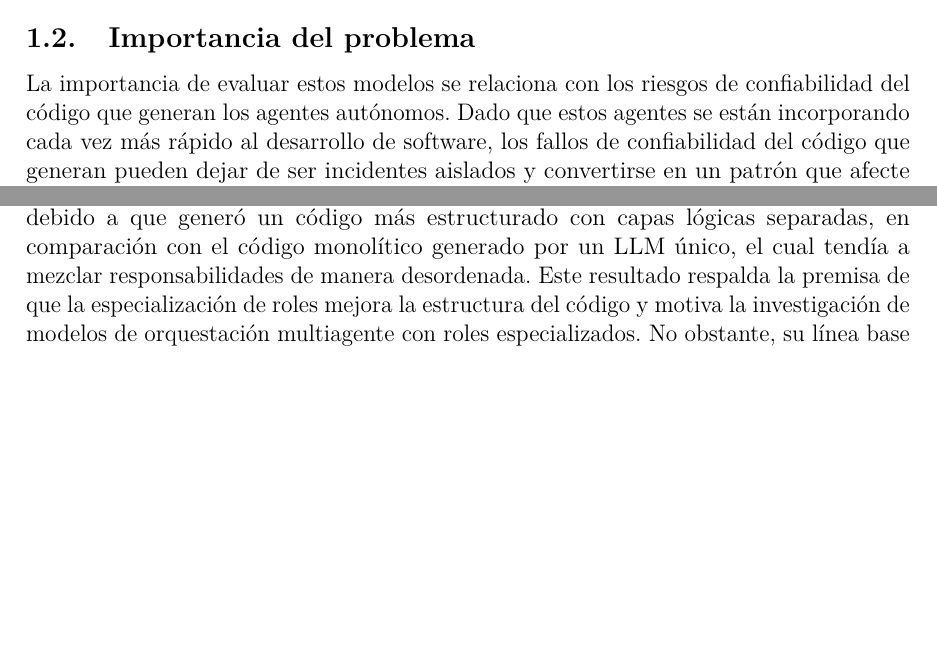
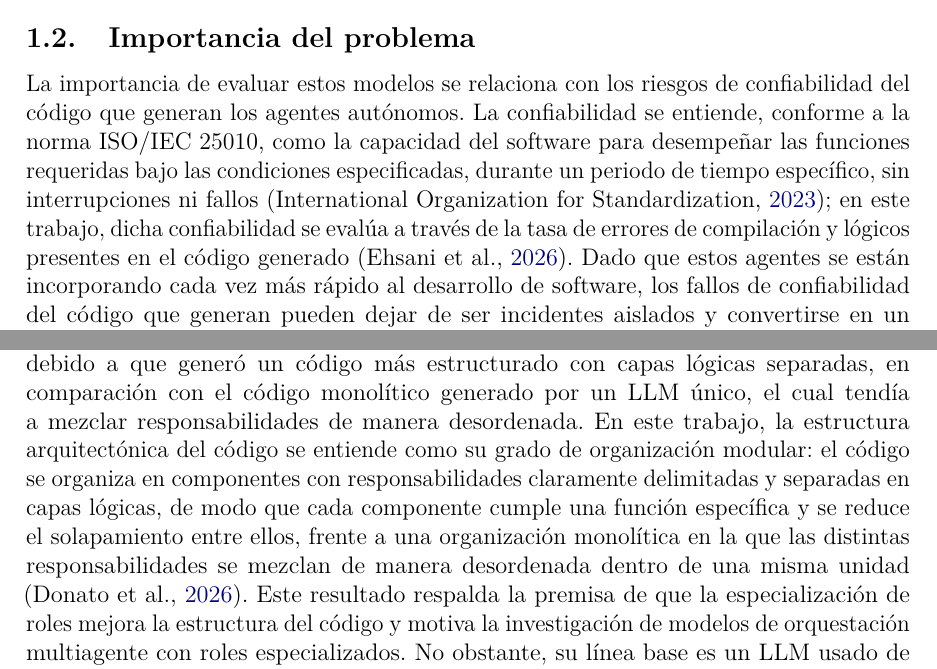
Before and after one commit to LuisPerezcx/ProtocoloTesis, a LaTeX document (protocolo/main.tex, which reads protocolo/secciones/01-introduccion.tex): two parts of pages 5 and 7 of 10, joined at a grey line, cut so that both start at the same text, the shorter picture padded with empty space. Compiled offline with pdfLaTeX.

Commit message:
avances en protocolo: definición conceptual y operacional de confiabilidad (ISO 25010 + tasa de errores, Ehsani) conectada con la hipótesis, y mayor detalle en la definición de estructura

```diff
--- a/protocolo/secciones/01-introduccion.tex
+++ b/protocolo/secciones/01-introduccion.tex
@@ -42,8 +42,8 @@ Ante este panorama, una posible respuesta es coordinar múltiples herramientas d
 % párrafo de deterioro de competencias (fuera del problema planteado) y se
 % recortaron las estadísticas granulares (demasiado detalle). Queda solo el
 % eje de confiabilidad arquitectónica.
-La importancia de evaluar estos modelos se relaciona con los riesgos de confiabilidad del código que generan los agentes autónomos. Dado que estos agentes se están incorporando cada vez más rápido al desarrollo de software,
-los fallos de confiabilidad del código que generan pueden dejar de ser incidentes aislados y convertirse en un patrón que afecte la calidad del software. Esto podría tener consecuencias significativas, ya que el código defectuoso puede introducir vulnerabilidades de seguridad, errores de funcionamiento y problemas de mantenimiento a largo plazo, lo que se traduciría en fallos en producción, mayor deuda técnica y costos crecientes de mantenimiento. Un primer indicio de este riesgo aparece al observar quién recurre a estos agentes y con qué nivel de supervisión lo hace. En un estudio sobre su adopción, \textcite{cynthia2026coreperipheral} revisaron 1,391 repositorios de GitHub en los cuales identificaron 9,427 \textit{pull requests} generados por agentes y 1,701 desarrolladores, a los que dividieron en dos grupos: aquellos que denominaron \textit{core}, que son los desarrolladores que estaban más involucrados en el proyecto y que tenían un conocimiento profundo del mismo, y aquellos que denominaron periféricos, que son los desarrolladores que tenían un conocimiento superficial del proyecto y que no estaban tan involucrados en el mismo. Los resultados mostraron que los desarrolladores periféricos hacían un uso más intensivo de los agentes autónomos, delegando a estos agentes la responsabilidad de tomar decisiones sobre la implementación del código, mientras que los desarrolladores \textit{core} hacían un uso más moderado de los agentes autónomos, utilizando estos agentes como una herramienta de apoyo para la documentación y la corrección de errores, pero manteniendo el control sobre la implementación del código. Esto apunta a que los desarrolladores periféricos, que son quienes delegan más responsabilidades a los agentes autónomos, son los que menos validan las decisiones tomadas por los agentes. Es decir, el código generado por los agentes se integra al proyecto con menor supervisión, aumentando el riesgo de introducir errores y problemas de confiabilidad.
+La importancia de evaluar estos modelos se relaciona con los riesgos de confiabilidad del código que generan los agentes autónomos. La confiabilidad se entiende, conforme a la norma ISO/IEC 25010, como la capacidad del software para desempeñar las funciones requeridas bajo las condiciones especificadas, durante un periodo de tiempo específico, sin interrupciones ni fallos \parencite{iso25010}; en este trabajo, dicha confiabilidad se evalúa a través de la tasa de errores de compilación y lógicos presentes en el código generado \parencite{ehsani2026failed}. Dado que estos agentes se están incorporando cada vez más rápido al desarrollo de software,
+los fallos de confiabilidad del código que generan pueden dejar de ser incidentes aislados y convertirse en un patrón que afecte la calidad del software. Esto podría tener consecuencias significativas, ya que el código defectuoso puede introducir vulnerabilidades de seguridad, errores de funcionamiento y problemas de mantenimiento a largo plazo, lo que se traduciría en fallos en producción, mayor deuda técnica y costos crecientes de mantenimiento. Un primer indicio de este riesgo aparece al observar quién recurre a estos agentes y con qué nivel de supervisión lo hace. En un estudio sobre su adopción, \textcite{cynthia2026coreperipheral} revisaron 1,391 repositorios de GitHub en los cuales identificaron 9,427 \textit{pull requests} generados por agentes y 1,701 desarrolladores, a los que dividieron en dos grupos: aquellos que denominaron \textit{core}, que son los desarrolladores que estaban más involucrados en el proyecto y que tenían un conocimiento profundo del mismo, y aquellos que denominaron periféricos, que son los desarrolladores que tenían un conocimiento superficial del proyecto y que no estaban tan involucrados en el mismo. Los resultados mostraron que los desarrolladores periféricos hacían un uso más intensivo de los agentes autónomos, delegando a estos agentes la responsabilidad de tomar decisiones sobre la implementación del código, mientras que los desarrolladores \textit{core} hacían un uso más moderado de los agentes autónomos, utilizando estos agentes como una herramienta de apoyo para la documentación y la corrección de errores, pero manteniendo el control sobre la implementación del código. Esto apunta a que los desarrolladores periféricos, que son quienes delegan más responsabilidades a los agentes autónomos, son los que menos validan las decisiones tomadas por los agentes.
 
 Esta preocupación se confirma al observar el desempeño de los agentes en la generación de código. \textcite{ehsani2026failed} realizaron un estudio de 33,000 \textit{pull requests} generados por agentes autónomos del conjunto de datos AIDev en GitHub, dividiendo estos \textit{pull requests} en dos grupos: aquellos que fueron aceptados y aquellos que fueron rechazados. Los resultados mostraron un patrón entre los \textit{pull requests} rechazados: la mayoría de ellos fueron rechazados debido a problemas relacionados con la confiabilidad del código como fallos de compilación, errores lógicos o semánticos en el código y cambios redundantes no deseados, mientras que los \textit{pull requests} que fueron aceptados correspondían principalmente a tareas de documentación, CI y compilación, y no cambios en la implementación del código. Esto sugiere que los agentes autónomos son capaces de realizar tareas de documentación, CI y compilación, pero tienen dificultades para generar código confiable.
 
@@ -59,7 +59,7 @@ En conjunto, estos estudios muestran que los problemas de confiabilidad del cód
 
 Como respuesta a estos retos han surgido distintas estrategias de coordinación multiagente dentro de la ingeniería de software agéntica. Sistemas como MetaGPT \parencite{hong2024metagpt} y ChatDev \parencite{qian2024chatdev} plantean una organización basada en roles, donde los agentes especializados participan en diferentes etapas del desarrollo. MetaGPT define cinco roles con modelos homogéneos, imitando a una empresa de desarrollo de software: gerente de producto, arquitecto, ingeniero, gerente de proyecto e ingeniero de pruebas. Además, utiliza procedimientos operativos estandarizados mediante secuencias de \textit{prompts} para disminuir la propagación de errores que puede surgir al encadenar modelos de forma ingenua, mientras que ChatDev define más roles también con modelos homogéneos: CEO, CPO, CTO, desarrollador, encargado de pruebas, revisor de código y diseñador gráfico a lo largo de cuatro fases: diseño, codificación, pruebas y documentación. Sin embargo, los autores de ChatDev reconocen que esta estrategia no maneja bien los requisitos de alto nivel y que existe variabilidad entre ejecuciones.
 
-En esta misma línea, \textcite{donato2026rolebased} evaluaron la generación de código de multiagentes con roles especializados frente a un LLM único, mediante una evaluación empírica de 12 repositorios reales de Java, midiendo la similitud del código generado con el de los desarrolladores humanos, con JPlag, una herramienta de detección de plagio de código Java, y CrystalBleu, una métrica de evaluación de similitud de implementaciones de código. Encontraron que la especialización de roles generó un desempeño superior debido a que generó un código más estructurado con capas lógicas separadas, en comparación con el código monolítico generado por un LLM único, el cual tendía a mezclar responsabilidades de manera desordenada. Este resultado respalda la premisa de que la especialización de roles mejora la estructura del código y motiva la investigación de modelos de orquestación multiagente con roles especializados. No obstante, su línea base es un LLM usado de forma independiente, no un agente único con capacidades propias. Al igual que RSM, este estudio tampoco evalúa la heterogeneidad de modelos. Mientras que los trabajos revisados hasta aquí se concentran en la especialización de roles, \textcite{feng2025heteroswarms} abordan la otra dimensión central de esta investigación, la heterogeneidad de modelos, y proponen Heterogeneous Swarms, un enfoque que optimiza conjuntamente dos aspectos: los roles (la estructura del grafo que define qué LLM alimenta a qué otro LLM) y los pesos (qué LLM concreto ocupa cada posición). Su enfoque se evaluó sobre 12 conjuntos de datos en cuatro categorías: conocimiento, razonamiento, tareas de agente y misceláneas. Con esta configuración, superaron a las configuraciones de referencia en un 18.5\%. No obstante, su heterogeneidad de modelos es parcial, ya que todos los LLMs son variantes del mismo modelo base, y no se evalúa la heterogeneidad completa de modelos.
+En esta misma línea, \textcite{donato2026rolebased} evaluaron la generación de código de multiagentes con roles especializados frente a un LLM único, mediante una evaluación empírica de 12 repositorios reales de Java, midiendo la similitud del código generado con el de los desarrolladores humanos, con JPlag, una herramienta de detección de plagio de código Java, y CrystalBleu, una métrica de evaluación de similitud de implementaciones de código. Encontraron que la especialización de roles generó un desempeño superior debido a que generó un código más estructurado con capas lógicas separadas, en comparación con el código monolítico generado por un LLM único, el cual tendía a mezclar responsabilidades de manera desordenada. En este trabajo, la estructura arquitectónica del código se entiende como su grado de organización modular: el código se organiza en componentes con responsabilidades claramente delimitadas y separadas en capas lógicas, de modo que cada componente cumple una función específica y se reduce el solapamiento entre ellos, frente a una organización monolítica en la que las distintas responsabilidades se mezclan de manera desordenada dentro de una misma unidad \parencite{donato2026rolebased}. Este resultado respalda la premisa de que la especialización de roles mejora la estructura del código y motiva la investigación de modelos de orquestación multiagente con roles especializados. No obstante, su línea base es un LLM usado de forma independiente, no un agente único con capacidades propias. Al igual que RSM, este estudio tampoco evalúa la heterogeneidad de modelos. Mientras que los trabajos revisados hasta aquí se concentran en la especialización de roles, \textcite{feng2025heteroswarms} abordan la otra dimensión central de esta investigación, la heterogeneidad de modelos, y proponen Heterogeneous Swarms, un enfoque que optimiza conjuntamente dos aspectos: los roles (la estructura del grafo que define qué LLM alimenta a qué otro LLM) y los pesos (qué LLM concreto ocupa cada posición). Su enfoque se evaluó sobre 12 conjuntos de datos en cuatro categorías: conocimiento, razonamiento, tareas de agente y misceláneas. Con esta configuración, superaron a las configuraciones de referencia en un 18.5\%. No obstante, su heterogeneidad de modelos es parcial, ya que todos los LLMs son variantes del mismo modelo base, y no se evalúa la heterogeneidad completa de modelos.
 
 A partir de la literatura revisada, se observa que tanto la especialización de roles como la heterogeneidad de modelos por rol han sido estudiadas de manera independiente. Sin embargo, la combinación de roles especializados con heterogeneidad de modelos completa (no parcial, como en RSM) no ha sido evaluada de forma controlada frente a un agente único genérico como línea base, dentro de un entorno real de desarrollo de software.
 
```
Also changed, not shown: protocolo/referencias/bibliografia.bib (+11 -0 lines), protocolo/secciones/03-hipotesis.tex (+1 -1 lines), protocolo/secciones/04-objetivos.tex (+1 -1 lines), protocolo/secciones/01-introduccion.tex (2 more changed lines).
